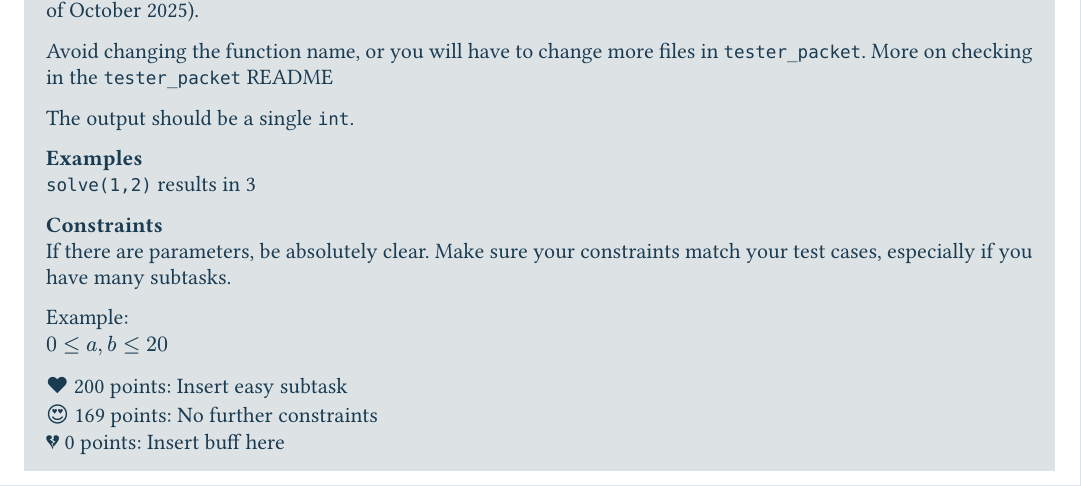
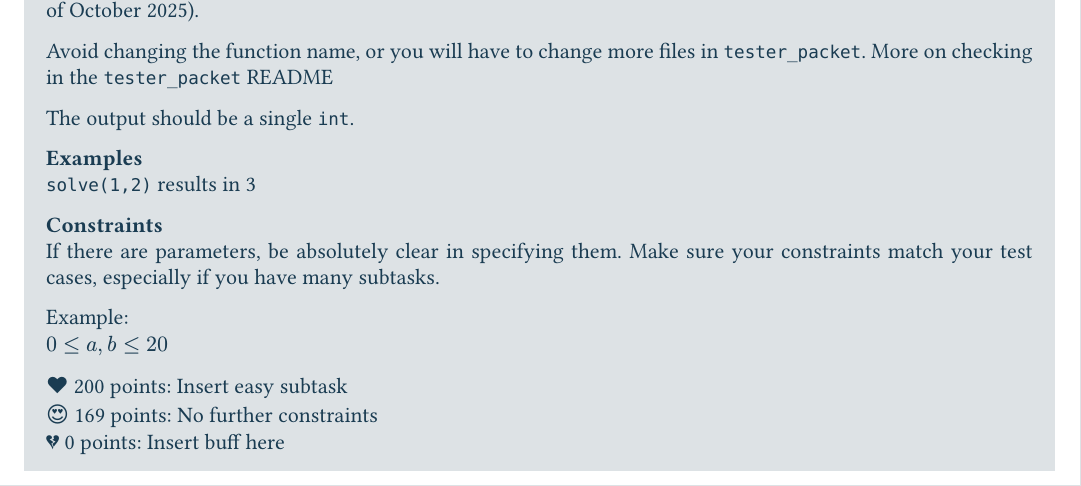
Before and after one commit to mortrpestl/code-pestle, a Typst document (problem-template.typ): part of page 5 of 6, cut so that both start at the same text. Compiled offline with Typst 0.15; a missing font is replaced by an installed copy or a similar font.

```diff
--- a/problem-template.typ
+++ b/problem-template.typ
@@ -216,7 +216,7 @@
       `solve(1,2)` results in 3
       ],
   constraints: [
-    If there are  parameters, be absolutely clear. Make sure your constraints match your test cases, especially if you have many subtasks.
+    If there are parameters, be absolutely clear in specifying them. Make sure your constraints match your test cases, especially if you have many subtasks.
 
     Example:\
     $0<=a,b<=20$
```
Also changed, not shown: problem-template.pdf (added).
